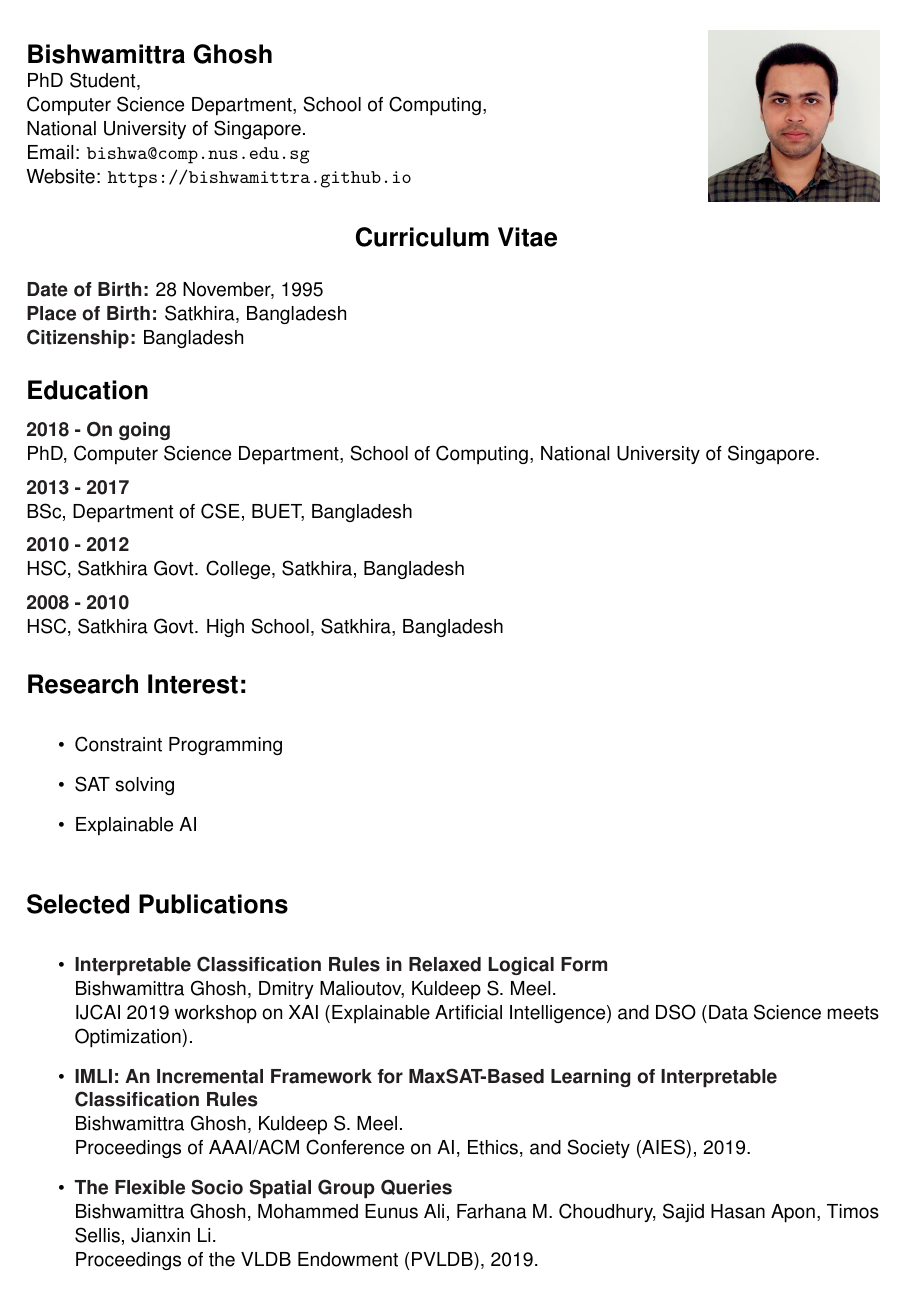
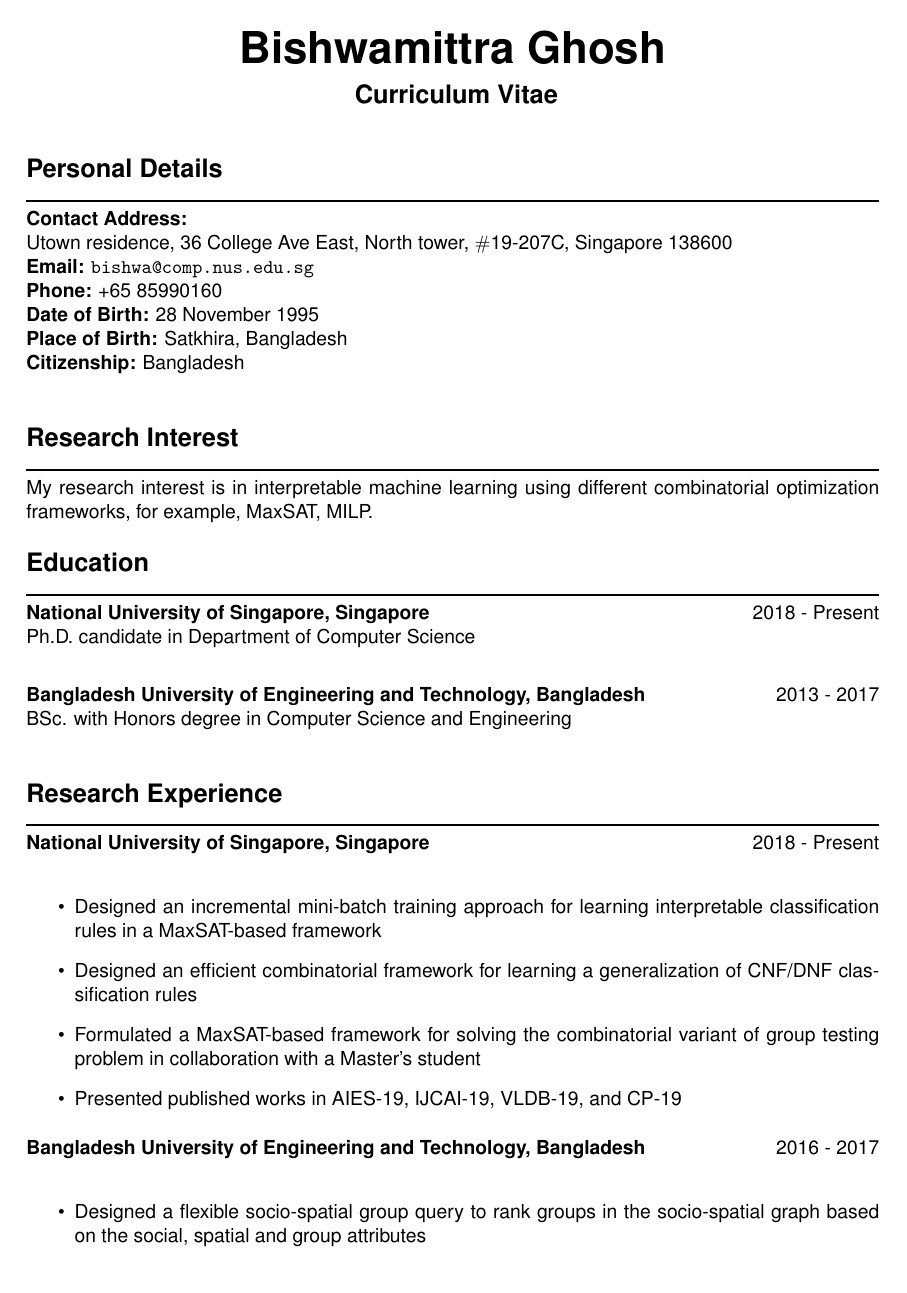
Before and after one commit to bishwamittra/bishwamittra.github.io, a LaTeX CV (resume/bghosh.tex): page 1 of 2. Compiled offline with pdfLaTeX.

Commit message:
resume updated

```diff
--- a/resume/bghosh.tex
+++ b/resume/bghosh.tex
@@ -29,50 +26,60 @@
 
 \begin{document}
 
-	\begin{minipage}{0.8\textwidth}% adapt widths of minipages to your needs
-	\Large \textbf{Bishwamittra Ghosh}\\
-	\normalsize PhD Student,\\
-	 Computer Science Department, School of Computing,\\
-	 National University of Singapore.\\
-	 Email: \url{bishwa@comp.nus.edu.sg}  \\
-	 Website: \url{https://bishwamittra.github.io}
-	\end{minipage}%
-	\hfill%
-	\begin{minipage}{0.2\textwidth}
-		\includegraphics[width=\linewidth]{photo.jpg}
+	\begin{center}
+		\Huge \textbf{Bishwamittra Ghosh}\\
+		\vspace{0.2em}
+		\Large \centerline{ \textbf{Curriculum Vitae}}
+	\end{center}
 
-	\end{minipage}
+	\Sep
+	\Large { \textbf{Personal Details}}\\
+	\noindent\rule{\textwidth}{1pt}
+	\normalsize
+	 \textbf{Contact Address:} \\Utown residence, 36 College Ave East, 	 North tower, $ \# $19-207C, Singapore 138600\\
+	\textbf{Email:} \url{bishwa@comp.nus.edu.sg}  \\
+	\textbf{Phone:} +65 85990160\\
+	\textbf{Date of Birth:}  28  November  1995 \\
+	\textbf{Place of Birth:} Satkhira, Bangladesh\\
+	\textbf{Citizenship:} Bangladesh\\
 
+	\Sep
+\Large { \textbf{Research Interest}}\\
+\noindent\rule{\textwidth}{1pt}
+\normalsize
+My research interest is in interpretable machine learning using different combinatorial optimization frameworks, for example, MaxSAT, MILP.
 
-\vspace{.5 cm}
-\Large \centerline{ \textbf{Curriculum Vitae}}
-\vspace{.5 cm}
+	\Sep
+\Large { \textbf{Education}}\\
+\noindent\rule{\textwidth}{1pt}
 \normalsize
-\normalfont
-\CVItem{Date of Birth:}  28  November,  1995 \\
-\CVItem{Place of Birth:} Satkhira, Bangladesh\\
-\CVItem{Citizenship:} Bangladesh\\
+\textbf{National University of Singapore, Singapore}
+\hspace*{\fill} 2018  - Present\\
+Ph.D. candidate in Department of Computer Science\\
 
-\CVSection{Education}
-\CVItem{ 2018  - On going}\\
-PhD, Computer Science Department, School of Computing, National University of Singapore.
 \SmallSep
-
-\CVItem{ 2013  -  2017 }\\
-BSc, Department of CSE, BUET, Bangladesh
-\SmallSep
-
-\CVItem{ 2010  -  2012 }\\
-HSC, Satkhira Govt. College, Satkhira, Bangladesh
-\SmallSep
-
-\CVItem{ 2008  -  2010 }\\
-HSC, Satkhira Govt. High School, Satkhira, Bangladesh
+\textbf{Bangladesh University of Engineering and Technology, Bangladesh}
+\hspace*{\fill} 2013  -  2017\\
+BSc. with Honors degree in Computer Science and Engineering\\
 
 
 \Sep
-\CVSection{Research Interest:}
+\Large { \textbf{Research Experience}}\\
+\noindent\rule{\textwidth}{1pt}
+\normalsize
+\textbf{National University of Singapore, Singapore} \hspace*{\fill} 2018  - Present\\
 \begin{itemize}
-	\item Constraint Programming
-	\item SAT solving
-	\item Explainable AI
+	\item Designed an incremental mini-batch training approach for learning interpretable classification rules in a MaxSAT-based framework
+	\item Designed an efficient combinatorial framework for learning a generalization of CNF/DNF classification rules
+	\item Formulated a MaxSAT-based framework for solving the combinatorial variant of group testing problem in collaboration with a Master's student
+	\item Presented published works in AIES-19, IJCAI-19, VLDB-19, and CP-19
+\end{itemize}
+
+\SmallSep
+\textbf{Bangladesh University of Engineering and Technology, Bangladesh} \hspace*{\fill} 2016  - 2017\\
+\begin{itemize}
+	\item Designed a flexible socio-spatial group query to rank groups in the socio-spatial graph based on the social, spatial and group attributes
+\end{itemize}
+
+
+\newpage
@@ -80,16 +101,3 @@
 
 
 \Sep
-\CVSection{Selected Publications}
-\begin{itemize}
-	\item \CVItem{Interpretable Classification Rules in Relaxed Logical Form}\\
-	Bishwamittra Ghosh, Dmitry Malioutov, Kuldeep S. Meel.\\
-	IJCAI 2019 workshop on XAI (Explainable Artificial Intelligence) and DSO (Data Science meets Optimization).
-	\item \CVItem{IMLI: An Incremental Framework for MaxSAT-Based Learning of Interpretable \\ Classification Rules}\\
-	Bishwamittra Ghosh, Kuldeep S. Meel.\\
-	Proceedings of AAAI/ACM Conference on AI, Ethics, and Society (AIES), 2019.
-	\item \CVItem{The Flexible Socio Spatial Group Queries}\\
-	Bishwamittra Ghosh, Mohammed Eunus Ali, Farhana M. Choudhury,
-	Sajid Hasan Apon, Timos Sellis, Jianxin Li.\\
-	Proceedings of the VLDB Endowment (PVLDB), 2019.
-\end{itemize}
@@ -100,2 +123 @@
 
-\newpage
```
Also changed, not shown: resume/bghosh.pdf, resume/bghosh.tex (82 more changed lines), 1 other file.
